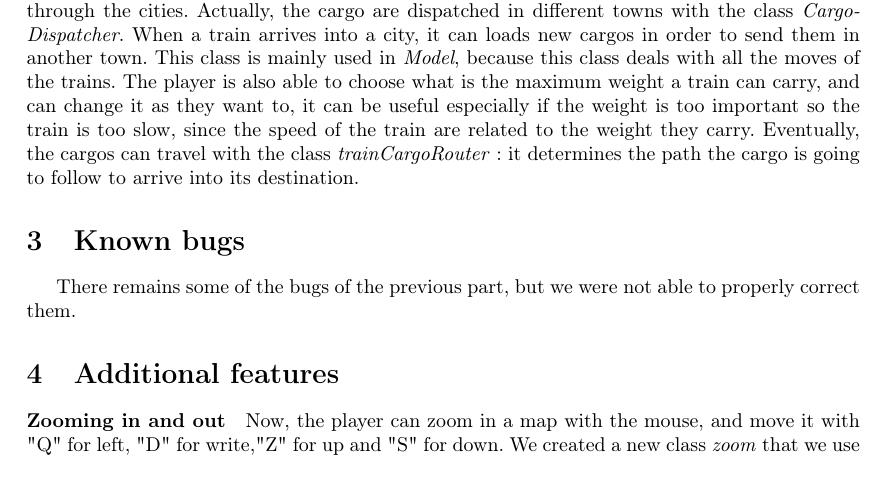
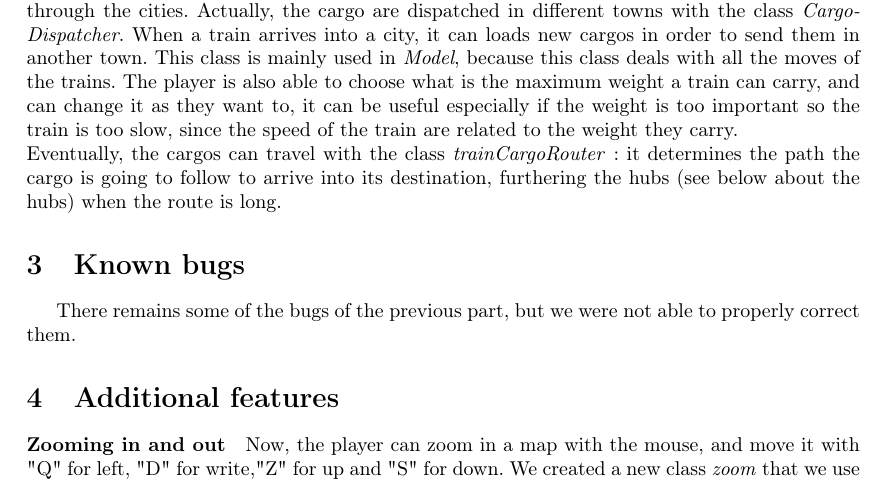
Before and after one commit to Xyouz/RailRoad-Tycoon, a LaTeX document (Rapport1/rapportpart3.tex): part of page 2 of 2, cut so that both start at the same text. Compiled offline with LaTeX, dvips and Ghostscript.

Commit message:
modif mineure

```diff
--- a/Rapport1/rapportpart3.tex
+++ b/Rapport1/rapportpart3.tex
@@ -67,7 +67,7 @@
 	As soon as you want to continue it, you have to launch a game, but you must choose "Charger une sauvegarde" and open the game you want.
 
 	\paragraph{Additional feature: Cargo destinations}
-	A train can now change its loading when it passes through the cities. Actually, the cargo are dispatched in different towns with the class \textit{CargoDispatcher}. When a train arrives into a city, it can loads new cargos in order to send them in another town. This class is mainly used in \textit{Model}, because this class deals with all the moves of the trains. The player is also able to choose what is the maximum weight a train can carry, and can change it as they want to, it can be useful especially if the weight is too important so the train is too slow, since the speed of the train are related to the weight they carry. Eventually, the cargos can travel with the class \textit{trainCargoRouter}: it determines the path the cargo is going to follow to arrive into its destination.
+	A train can now change its loading when it passes through the cities. Actually, the cargo are dispatched in different towns with the class \textit{CargoDispatcher}. When a train arrives into a city, it can loads new cargos in order to send them in another town. This class is mainly used in \textit{Model}, because this class deals with all the moves of the trains. The player is also able to choose what is the maximum weight a train can carry, and can change it as they want to, it can be useful especially if the weight is too important so the train is too slow, since the speed of the train are related to the weight they carry.\\ Eventually, the cargos can travel with the class \textit{trainCargoRouter}: it determines the path the cargo is going to follow to arrive into its destination, furthering the hubs (see below about the hubs) when the route is long.
 
 	\section{Known bugs}
 	There remains some of the bugs of the previous part, but we were not able to properly correct them.
```
